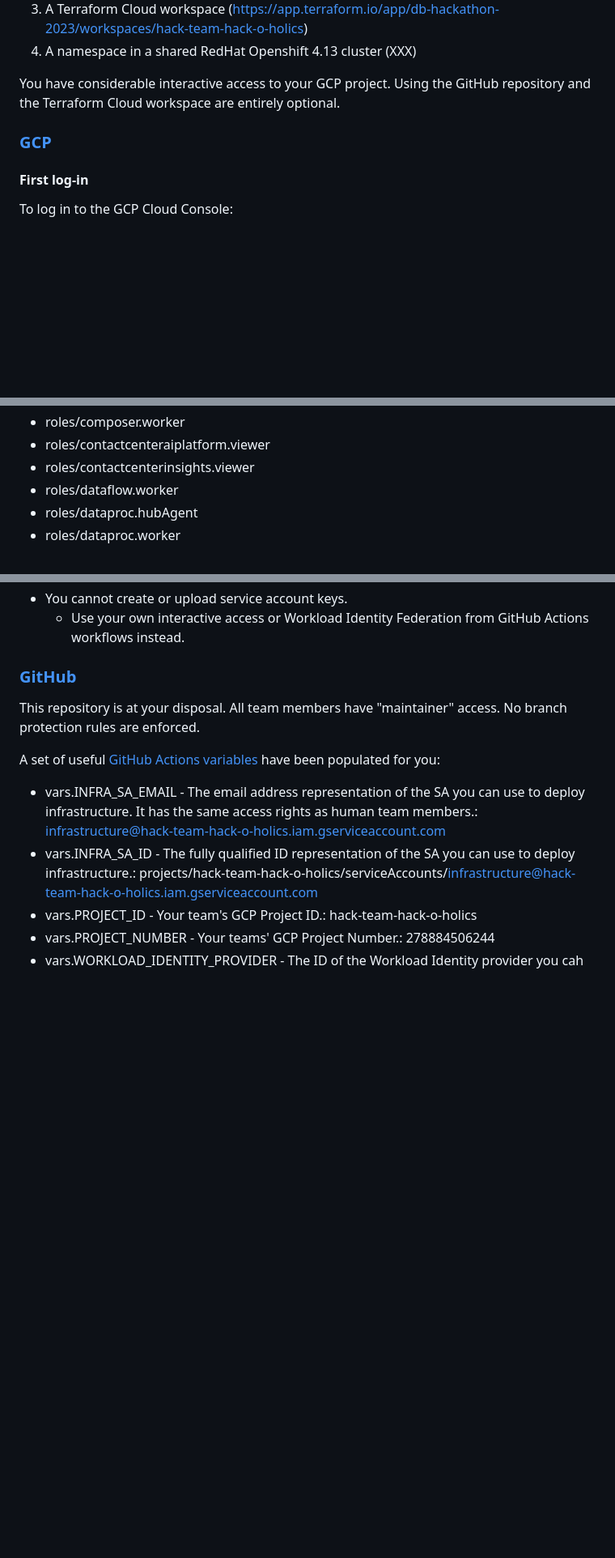
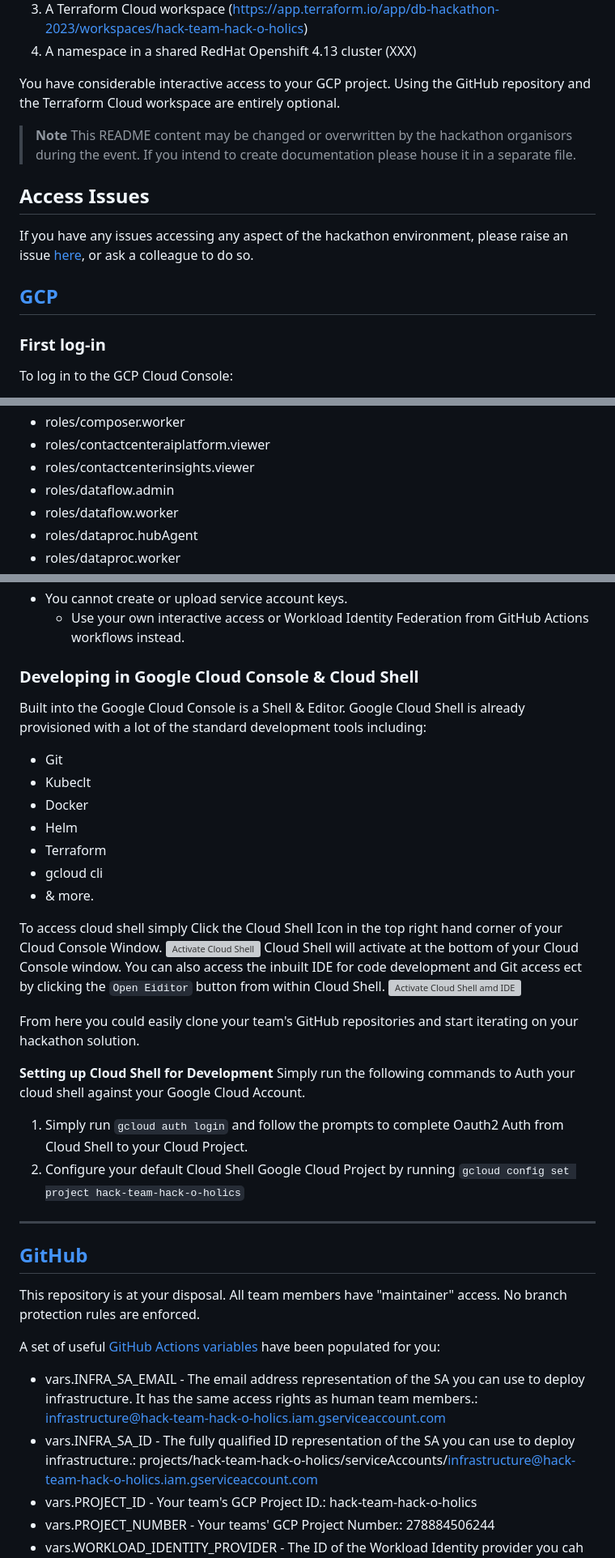
Before and after one commit to vishal1565/CB-Product-Recommender, a Markdown page: README.md, 3 parts joined by grey strips. Shown at 81% size. Rendered like a GitHub page; blank space fills up the shorter version; grey boxes are pictures that could not be loaded.

````diff
--- a/README.md
+++ b/README.md
@@ -9,8 +9,15 @@ Your hackathon environment consists of four components:
 You have considerable interactive access to your GCP project.
 Using the GitHub repository and the Terraform Cloud workspace are entirely optional.
 
-### [GCP](https://console.cloud.google.com/home/dashboard?project=hack-team-hack-o-holics)
-#### First log-in
+> **Note**
+> This README content may be changed or overwritten by the hackathon organisors during the event. If you intend to create documentation please house it in a separate file.
+
+## Access Issues
+If you have any issues accessing any aspect of the hackathon environment, please raise an issue [here](https://github.com/db-hackathon/support/issues/new/choose),
+or ask a colleague to do so.
+
+## [GCP](https://console.cloud.google.com/home/dashboard?project=hack-team-hack-o-holics)
+### First log-in
 To log in to the GCP Cloud Console:
 1. Navigate to https://console.cloud.google.com.
 2. Sign out if you're already signed in.
@@ -136,6 +145,7 @@ The workload SA has the following roles granted at project level:
 * roles/composer.worker
 * roles/contactcenteraiplatform.viewer
 * roles/contactcenterinsights.viewer
+* roles/dataflow.admin
 * roles/dataflow.worker
 * roles/dataproc.hubAgent
 * roles/dataproc.worker
@@ -173,7 +183,40 @@ you must attach the Workload SA, usually referred to in the GCP documentation as
 * You cannot create or upload service account keys.
   * Use your own interactive access or Workload Identity Federation from GitHub Actions workflows instead.
 
-### [GitHub](https://github.com/db-hackathon/hack-o-holics)
+### Developing in Google Cloud Console & Cloud Shell
+Built into the Google Cloud Console is a Shell & Editor. Google Cloud Shell is already provisioned with a lot of the standard development tools including:
+- Git
+- Kubeclt
+- Docker
+- Helm
+- Terraform
+- gcloud cli
+- & more.
+
+To access cloud shell simply Click the Cloud Shell Icon in the top right hand corner of your Cloud Console Window.
+</br>
+<img src="https://storage.googleapis.com/db-hack23-readme-assets/readme-001-activate-cloud-shell.png"
+     alt="Activate Cloud Shell"
+     style="max-height: 230px; float:center" />
+</br></br>
+Cloud Shell will activate at the bottom of your Cloud Console window. You can also access the inbuilt IDE for code development and Git access ect by clicking the ```Open Eiditor``` button from within Cloud Shell.
+</br>
+<img src="https://storage.googleapis.com/db-hack23-readme-assets/readme-002-cloud-shell.png"
+     alt="Activate Cloud Shell amd IDE"
+     style="max-height: 230px; float:center" />
+
+From here you could easily clone your team's GitHub repositories and start iterating on your hackathon solution.
+
+**Setting up Cloud Shell for Development**
+Simply run the following commands to Auth your cloud shell against your Google Cloud Account.
+
+1. Simply run ```gcloud auth login``` and follow the prompts to complete Oauth2 Auth from Cloud Shell to your Cloud Project.
+2. Configure your default Cloud Shell Google Cloud Project by running ```gcloud config set project hack-team-hack-o-holics```
+
+---
+</br>
+
+## [GitHub](https://github.com/db-hackathon/hack-o-holics)
 This repository is at your disposal.
 All team members have "maintainer" access.
 No branch protection rules are enforced.
````
Also changed, not shown: other parts of README.md (+9 -7 lines).
